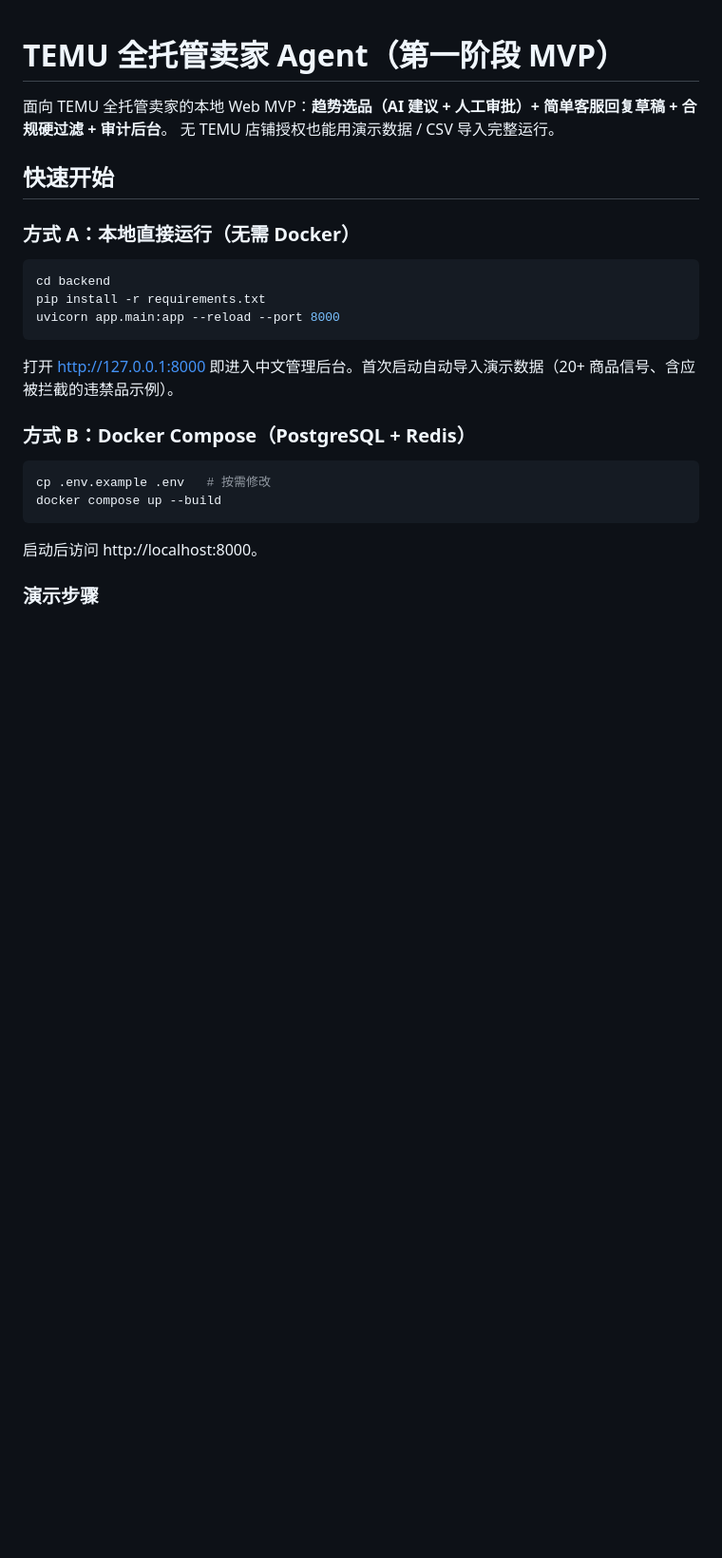
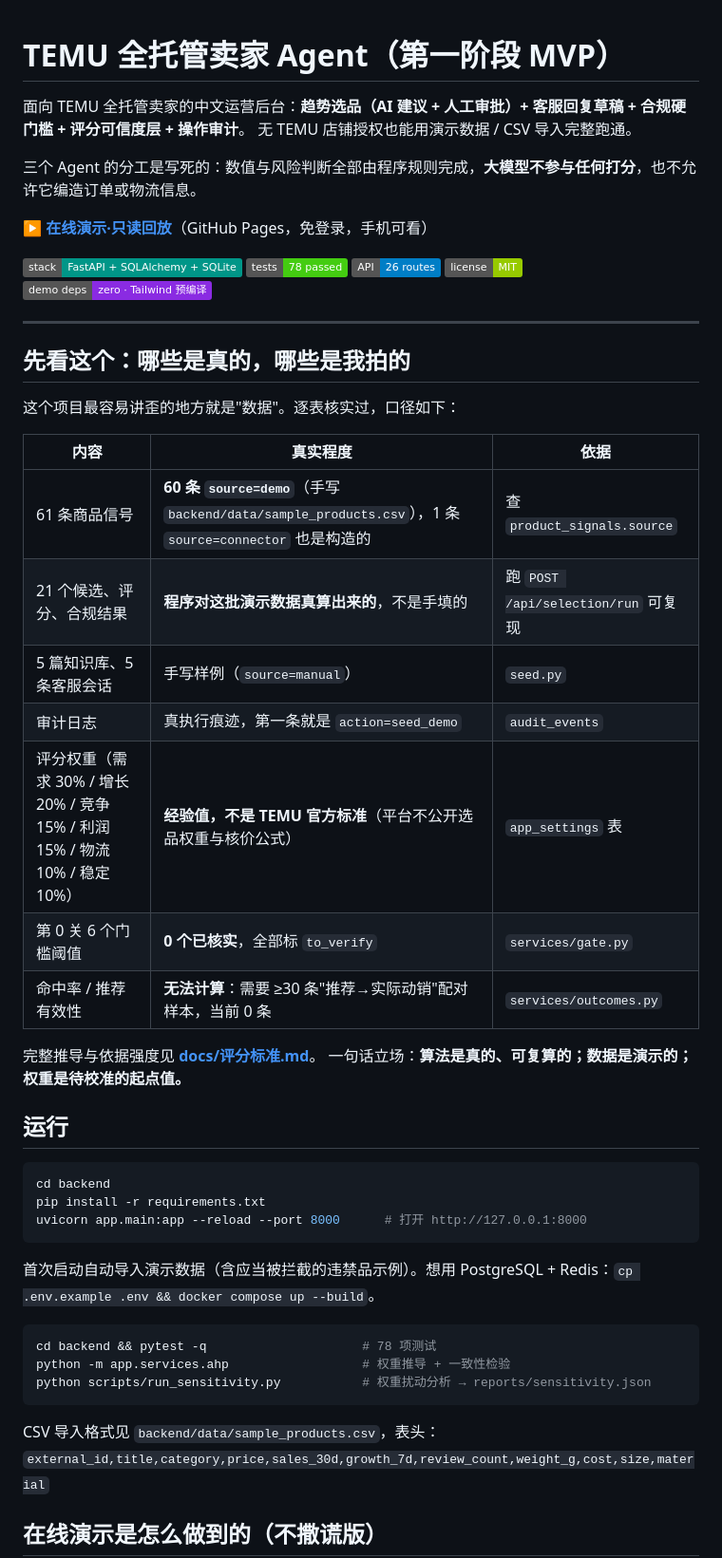
Before and after one commit to yanx5433-cmd/temu-agent, a Markdown page: README.md, the part around the change printed below. Shown: that part at 95% size. Drawn GitHub-style; badges without logos; blank space fills up the shorter version.

````diff
--- a/README.md
+++ b/README.md
@@ -1,28 +1,55 @@
 # TEMU 全托管卖家 Agent（第一阶段 MVP）
 
-面向 TEMU 全托管卖家的本地 Web MVP：**趋势选品（AI 建议 + 人工审批）+ 简单客服回复草稿 + 合规硬过滤 + 审计后台**。
-无 TEMU 店铺授权也能用演示数据 / CSV 导入完整运行。
+面向 TEMU 全托管卖家的中文运营后台：**趋势选品（AI 建议 + 人工审批）+ 客服回复草稿 + 合规硬门槛 + 评分可信度层 + 操作审计**。
+无 TEMU 店铺授权也能用演示数据 / CSV 导入完整跑通。
 
-## 快速开始
+三个 Agent 的分工是写死的：数值与风险判断全部由程序规则完成，**大模型不参与任何打分**，也不允许它编造订单或物流信息。
 
-### 方式 A：本地直接运行（无需 Docker）
+**▶ [在线演示·只读回放](https://yanx5433-cmd.github.io/temu-agent/)**（GitHub Pages，免登录，手机可看）
+
+![stack](https://img.shields.io/badge/stack-FastAPI%20%2B%20SQLAlchemy%20%2B%20SQLite-009688)
+![tests](https://img.shields.io/badge/tests-78%20passed-brightgreen)
+![api](https://img.shields.io/badge/API-26%20routes-informational)
+![license](https://img.shields.io/badge/license-MIT-green)
+![demo deps](https://img.shields.io/badge/demo%20deps-zero%20·%20Tailwind%20预编译-blueviolet)
+
+---
+
+## 先看这个：哪些是真的，哪些是我拍的
+
+这个项目最容易讲歪的地方就是"数据"。逐表核实过，口径如下：
+
+| 内容 | 真实程度 | 依据 |
+| --- | --- | --- |
+| 61 条商品信号 | **60 条 `source=demo`**（手写 `backend/data/sample_products.csv`），1 条 `source=connector` 也是构造的 | 查 `product_signals.source` |
+| 21 个候选、评分、合规结果 | **程序对这批演示数据真算出来的**，不是手填的 | 跑 `POST /api/selection/run` 可复现 |
+| 5 篇知识库、5 条客服会话 | 手写样例（`source=manual`） | `seed.py` |
+| 审计日志 | 真执行痕迹，第一条就是 `action=seed_demo` | `audit_events` |
+| 评分权重（需求 30% / 增长 20% / 竞争 15% / 利润 15% / 物流 10% / 稳定 10%） | **经验值，不是 TEMU 官方标准**（平台不公开选品权重与核价公式） | `app_settings` 表 |
+| 第 0 关 6 个门槛阈值 | **0 个已核实**，全部标 `to_verify` | `services/gate.py` |
+| 命中率 / 推荐有效性 | **无法计算**：需要 ≥30 条"推荐→实际动销"配对样本，当前 0 条 | `services/outcomes.py` |
+
+完整推导与依据强度见 **[docs/评分标准.md](docs/评分标准.md)**。
+一句话立场：**算法是真的、可复算的；数据是演示的；权重是待校准的起点值。**
+
+## 运行
 
 ```bash
 cd backend
 pip install -r requirements.txt
-uvicorn app.main:app --reload --port 8000
+uvicorn app.main:app --reload --port 8000      # 打开 http://127.0.0.1:8000
 ```
 
-打开 http://127.0.0.1:8000 即进入中文管理后台。首次启动自动导入演示数据（20+ 商品信号、含应被拦截的违禁品示例）。
-
-### 方式 B：Docker Compose（PostgreSQL + Redis）
+首次启动自动导入演示数据（含应当被拦截的违禁品示例）。想用 PostgreSQL + Redis：`cp .env.example .env && docker compose up --build`。
 
 ```bash
-cp .env.example .env   # 按需修改
-docker compose up --build
+cd backend && pytest -q                     # 78 项测试
+python -m app.services.ahp                  # 权重推导 + 一致性检验
+python scripts/run_sensitivity.py           # 权重扰动分析 → reports/sensitivity.json
 ```
 
-启动后访问 http://localhost:8000。
+CSV 导入格式见 `backend/data/sample_products.csv`，表头：
+`external_id,title,category,price,sales_30d,growth_7d,review_count,weight_g,cost,size,material`
 
-### 演示步骤
+## 在线演示是怎么做到的（不撒谎版）
 
````
Also changed, not shown: other parts of README.md (+113 -97 lines), docs/images/candidate-detail.png (added), docs/images/dashboard.png (added), docs/images/scoring-basis.png (added).
